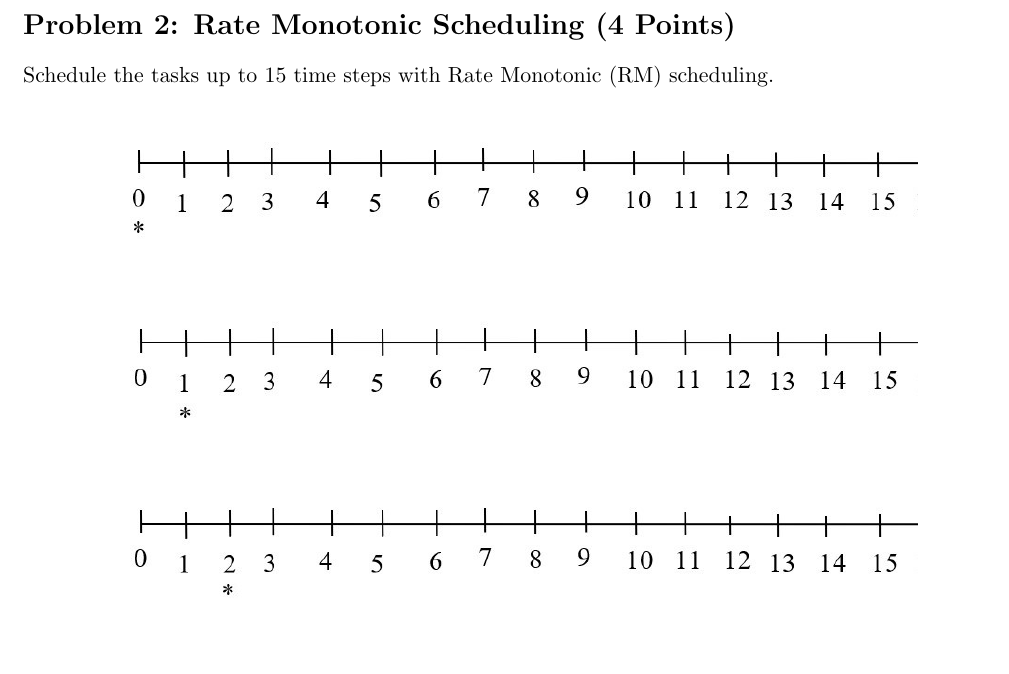
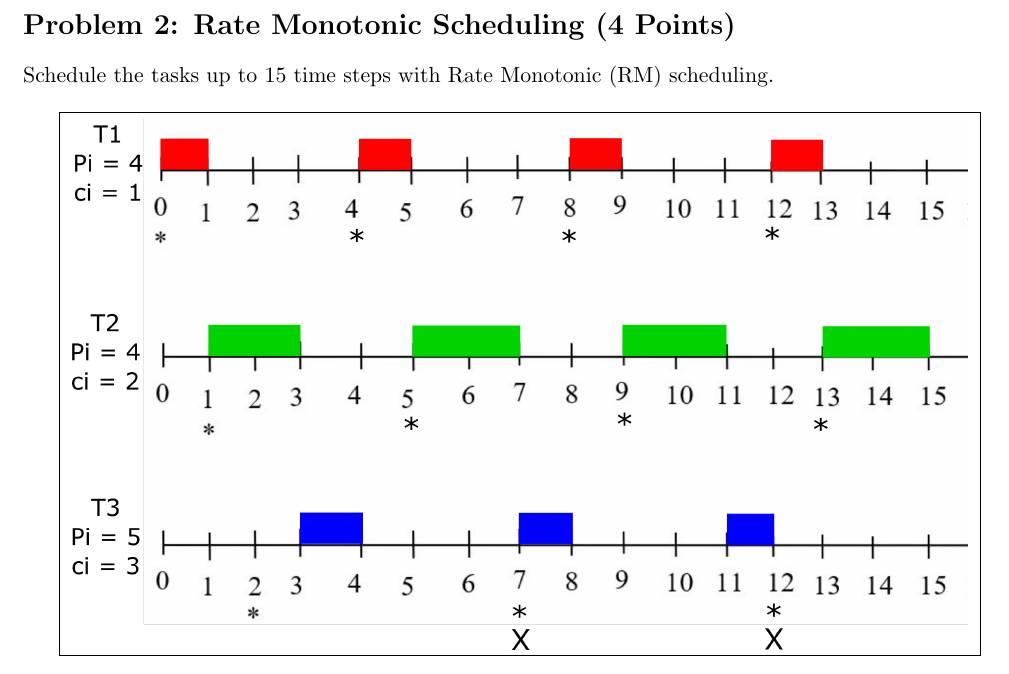
Before and after one commit to bimalka98/Embedded-Systems-Engineering, a LaTeX problem sheet (Assignment 4 Real-time Scheduling/180631J_A04_EN3240.tex): part of page 3 of 4, cut so that both start at the same text, the shorter picture padded with empty space. Compiled offline with pdfLaTeX.

Commit message:
RMS done; failed scheduling

```diff
--- a/Assignment 4 Real-time Scheduling/180631J_A04_EN3240.tex
+++ b/Assignment 4 Real-time Scheduling/180631J_A04_EN3240.tex
@@ -131,7 +131,9 @@ However, according to the obtained values for $\mu = 1.35$ this necessary test a
 	%% TODO: add answer here
 	\begin{figure}[h]
 		\centering
-		\includegraphics[width=0.8\columnwidth]{images/assignment4-timesteps.jpg}
+		\fbox{
+		\includegraphics[width=0.9\columnwidth]{images/rmsed.png}
+		}
 	\end{figure}
 
 	%%%%%%%%%%%%%%%%%%%%%%%%%%%%%%%%%
```
Also changed, not shown: Assignment 4 Real-time Scheduling/180631J_A04_EN3240.pdf, Assignment 4 Real-time Scheduling/images/edf.jpg (added), Assignment 4 Real-time Scheduling/images/edf.svg (added), Assignment 4 Real-time Scheduling/images/rms.jpg (added), Assignment 4 Real-time Scheduling/images/rms.svg (added), Assignment 4 Real-time Scheduling/images/rmsed.png (added).
